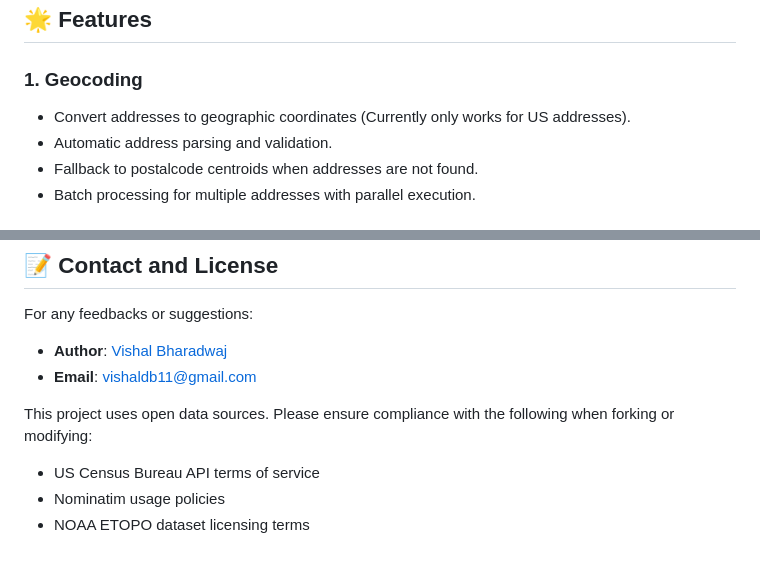
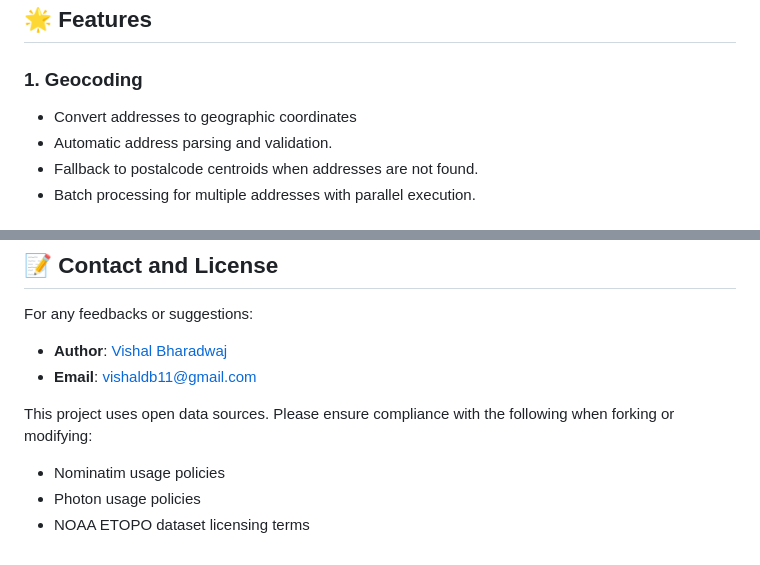
Before and after one commit to VDB11/Open-GeoServices, a Markdown page: README.md, 2 parts joined by grey strips. Rendered like a GitHub page.

Commit message:
Updated user document

```diff
--- a/README.md
+++ b/README.md
@@ -41,7 +41,7 @@ A comprehensive open-source, Flask-based web application for geospatial data pro
 ## 🌟 Features
 
 ### 1. Geocoding
-- Convert addresses to geographic coordinates (Currently only works for US addresses).
+- Convert addresses to geographic coordinates
 - Automatic address parsing and validation.
 - Fallback to postalcode centroids when addresses are not found.
 - Batch processing for multiple addresses with parallel execution.
@@ -164,6 +164,6 @@ For any feedbacks or suggestions:
 - **Email**: <vishaldb11@gmail.com>
 
 This project uses open data sources. Please ensure compliance with the following when forking or modifying:
-- US Census Bureau API terms of service
 - Nominatim usage policies
+- Photon usage policies
 - NOAA ETOPO dataset licensing terms
```
